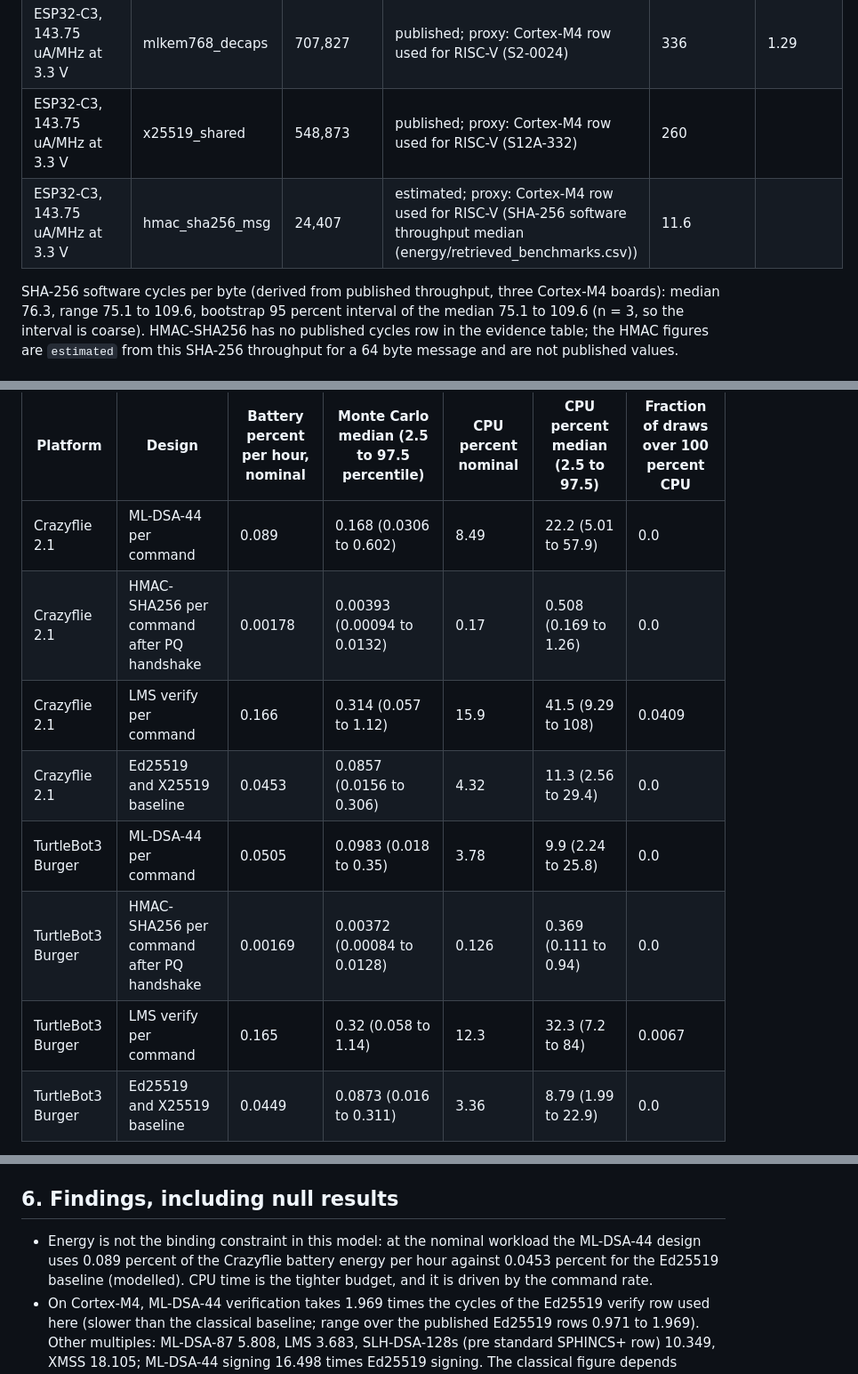
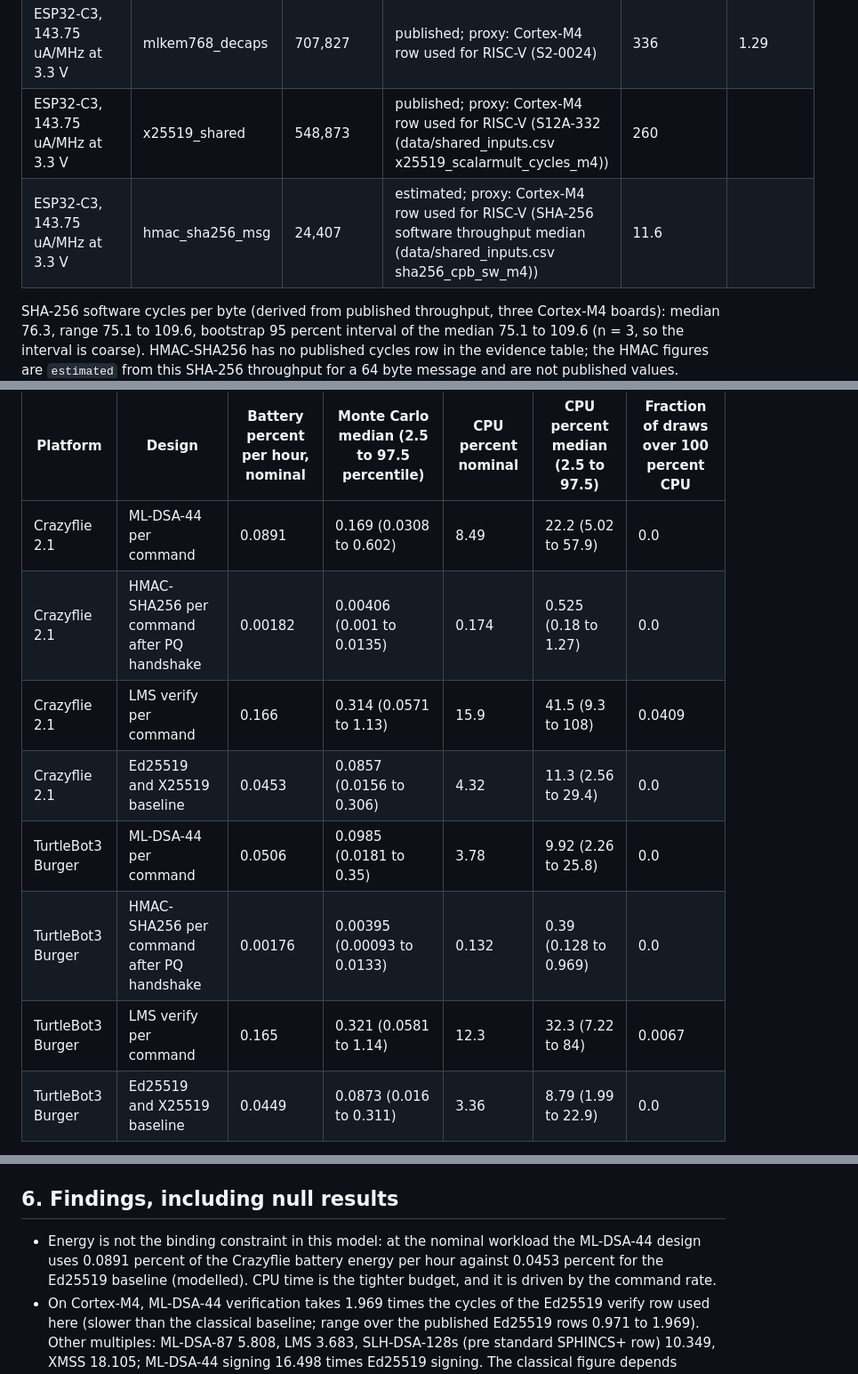
Before and after one commit to hudasol/post-quantum-security, a Markdown page: docs/ENERGY_STUDY.md, 3 parts joined by grey strips. Shown at 89% size. GitHub-like rendering.

Commit message:
Energy study reads shared inputs and counts the handshake as the vehicle runs it; rerun

```diff
--- a/docs/ENERGY_STUDY.md
+++ b/docs/ENERGY_STUDY.md
@@ -44,8 +44,8 @@ Energy = cycles x (current / frequency) x voltage. Multiple = cycles of the oper
 | ESP32-C3, 143.75 uA/MHz at 3.3 V | xmss_verify | 13,071,813 | published; proxy: Cortex-M4 row used for RISC-V (S8-032) | 6,201 |  |
 | ESP32-C3, 143.75 uA/MHz at 3.3 V | slhdsa128s_verify | 7,471,794 | published; proxy: Cortex-M4 row used for RISC-V (S2-0060) | 3,544 |  |
 | ESP32-C3, 143.75 uA/MHz at 3.3 V | mlkem768_decaps | 707,827 | published; proxy: Cortex-M4 row used for RISC-V (S2-0024) | 336 | 1.29 |
-| ESP32-C3, 143.75 uA/MHz at 3.3 V | x25519_shared | 548,873 | published; proxy: Cortex-M4 row used for RISC-V (S12A-332) | 260 |  |
-| ESP32-C3, 143.75 uA/MHz at 3.3 V | hmac_sha256_msg | 24,407 | estimated; proxy: Cortex-M4 row used for RISC-V (SHA-256 software throughput median (energy/retrieved_benchmarks.csv)) | 11.6 |  |
+| ESP32-C3, 143.75 uA/MHz at 3.3 V | x25519_shared | 548,873 | published; proxy: Cortex-M4 row used for RISC-V (S12A-332 (data/shared_inputs.csv x25519_scalarmult_cycles_m4)) | 260 |  |
+| ESP32-C3, 143.75 uA/MHz at 3.3 V | hmac_sha256_msg | 24,407 | estimated; proxy: Cortex-M4 row used for RISC-V (SHA-256 software throughput median (data/shared_inputs.csv sha256_cpb_sw_m4)) | 11.6 |  |
 
 SHA-256 software cycles per byte (derived from published throughput, three Cortex-M4 boards): median 76.3, range 75.1 to 109.6, bootstrap 95 percent interval of the median 75.1 to 109.6 (n = 3, so the interval is coarse). HMAC-SHA256 has no published cycles row in the evidence table; the HMAC figures are `estimated` from this SHA-256 throughput for a 64 byte message and are not published values.
 
@@ -108,13 +110,13 @@ The platform MCU run currents were not retrieved, so the current per MHz is a pr
 
 | Platform | Design | Battery percent per hour, nominal | Monte Carlo median (2.5 to 97.5 percentile) | CPU percent nominal | CPU percent median (2.5 to 97.5) | Fraction of draws over 100 percent CPU |
 |---|---|---|---|---|---|---|
-| Crazyflie 2.1 | ML-DSA-44 per command | 0.089 | 0.168 (0.0306 to 0.602) | 8.49 | 22.2 (5.01 to 57.9) | 0.0 |
-| Crazyflie 2.1 | HMAC-SHA256 per command after PQ handshake | 0.00178 | 0.00393 (0.00094 to 0.0132) | 0.17 | 0.508 (0.169 to 1.26) | 0.0 |
-| Crazyflie 2.1 | LMS verify per command | 0.166 | 0.314 (0.057 to 1.12) | 15.9 | 41.5 (9.29 to 108) | 0.0409 |
+| Crazyflie 2.1 | ML-DSA-44 per command | 0.0891 | 0.169 (0.0308 to 0.602) | 8.49 | 22.2 (5.02 to 57.9) | 0.0 |
+| Crazyflie 2.1 | HMAC-SHA256 per command after PQ handshake | 0.00182 | 0.00406 (0.001 to 0.0135) | 0.174 | 0.525 (0.18 to 1.27) | 0.0 |
+| Crazyflie 2.1 | LMS verify per command | 0.166 | 0.314 (0.0571 to 1.13) | 15.9 | 41.5 (9.3 to 108) | 0.0409 |
 | Crazyflie 2.1 | Ed25519 and X25519 baseline | 0.0453 | 0.0857 (0.0156 to 0.306) | 4.32 | 11.3 (2.56 to 29.4) | 0.0 |
-| TurtleBot3 Burger | ML-DSA-44 per command | 0.0505 | 0.0983 (0.018 to 0.35) | 3.78 | 9.9 (2.24 to 25.8) | 0.0 |
-| TurtleBot3 Burger | HMAC-SHA256 per command after PQ handshake | 0.00169 | 0.00372 (0.00084 to 0.0128) | 0.126 | 0.369 (0.111 to 0.94) | 0.0 |
-| TurtleBot3 Burger | LMS verify per command | 0.165 | 0.32 (0.058 to 1.14) | 12.3 | 32.3 (7.2 to 84) | 0.0067 |
+| TurtleBot3 Burger | ML-DSA-44 per command | 0.0506 | 0.0985 (0.0181 to 0.35) | 3.78 | 9.92 (2.26 to 25.8) | 0.0 |
+| TurtleBot3 Burger | HMAC-SHA256 per command after PQ handshake | 0.00176 | 0.00395 (0.00093 to 0.0133) | 0.132 | 0.39 (0.128 to 0.969) | 0.0 |
+| TurtleBot3 Burger | LMS verify per command | 0.165 | 0.321 (0.0581 to 1.14) | 12.3 | 32.3 (7.22 to 84) | 0.0067 |
 | TurtleBot3 Burger | Ed25519 and X25519 baseline | 0.0449 | 0.0873 (0.016 to 0.311) | 3.36 | 8.79 (1.99 to 22.9) | 0.0 |
 
 Monte Carlo: 20000 draws, seed 20261020. These intervals reflect the assumed input ranges only, not measurement error.
@@ -130,7 +132,7 @@ Full indices with bootstrap confidence: `energy/results/sobol.csv`. Figure: `doc
 
 ## 6. Findings, including null results
 
-- Energy is not the binding constraint in this model: at the nominal workload the ML-DSA-44 design uses 0.089 percent of the Crazyflie battery energy per hour against 0.0453 percent for the Ed25519 baseline (modelled). CPU time is the tighter budget, and it is driven by the command rate.
+- Energy is not the binding constraint in this model: at the nominal workload the ML-DSA-44 design uses 0.0891 percent of the Crazyflie battery energy per hour against 0.0453 percent for the Ed25519 baseline (modelled). CPU time is the tighter budget, and it is driven by the command rate.
 - On Cortex-M4, ML-DSA-44 verification takes 1.969 times the cycles of the Ed25519 verify row used here (slower than the classical baseline; range over the published Ed25519 rows 0.971 to 1.969). Other multiples: ML-DSA-87 5.808, LMS 3.683, SLH-DSA-128s (pre standard SPHINCS+ row) 10.349, XMSS 18.105; ML-DSA-44 signing 16.498 times Ed25519 signing. The classical figure depends strongly on the library chosen (section 2).
 - No published HMAC cycle counts exist in the evidence table; the symmetric session design is estimated only.
 - The energy method was checked against 24 published energy rows on one Cortex-M4 board; the uncalibrated estimate is low by a factor near 2.2. No energy check exists for the Cortex-M33, Cortex-M7 or RISC-V parts, and the mission shares have no validation data.
```
Also changed, not shown: other parts of docs/ENERGY_STUDY.md (+12 -10 lines), docs/figures/energy/energy_sobol.png, 11 other files.
